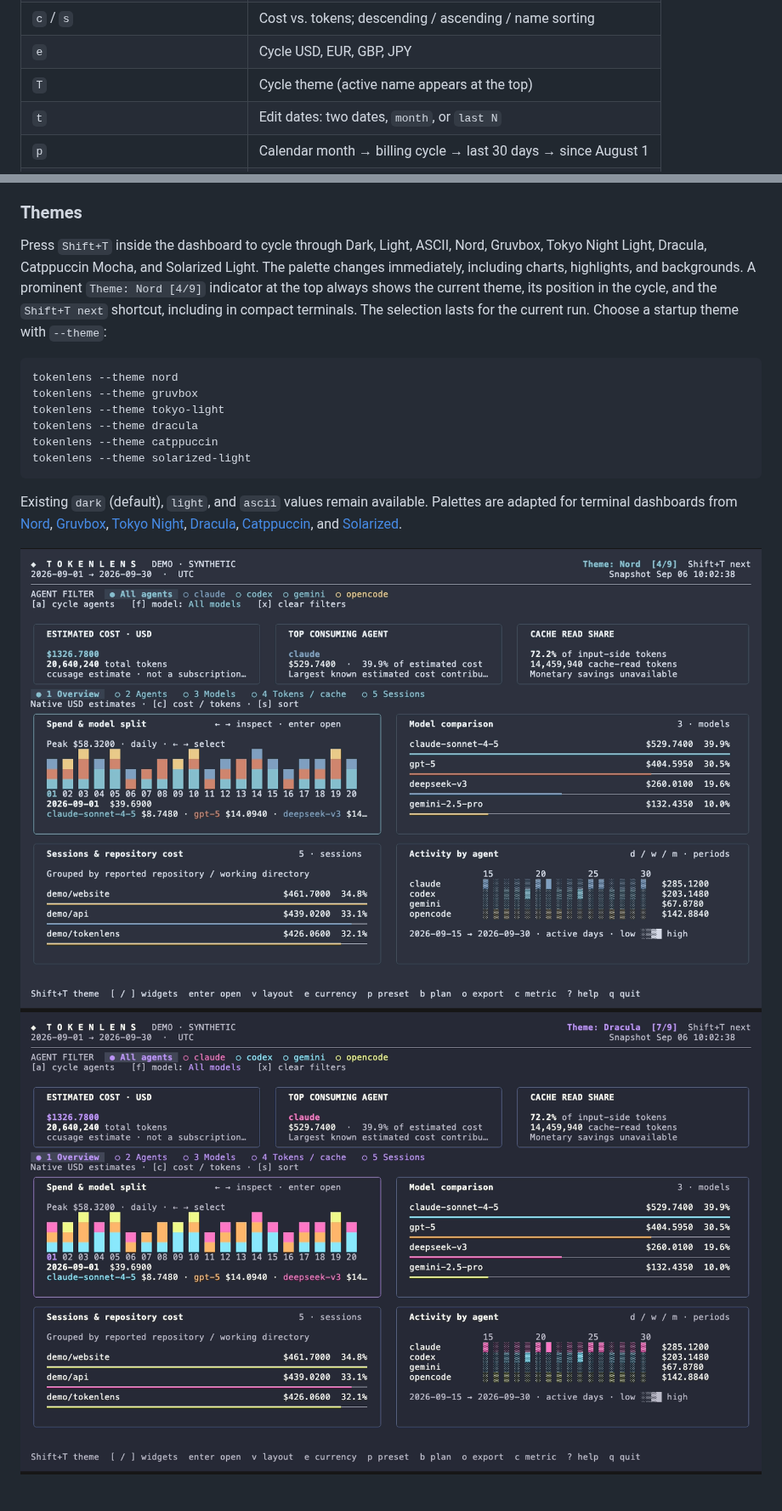
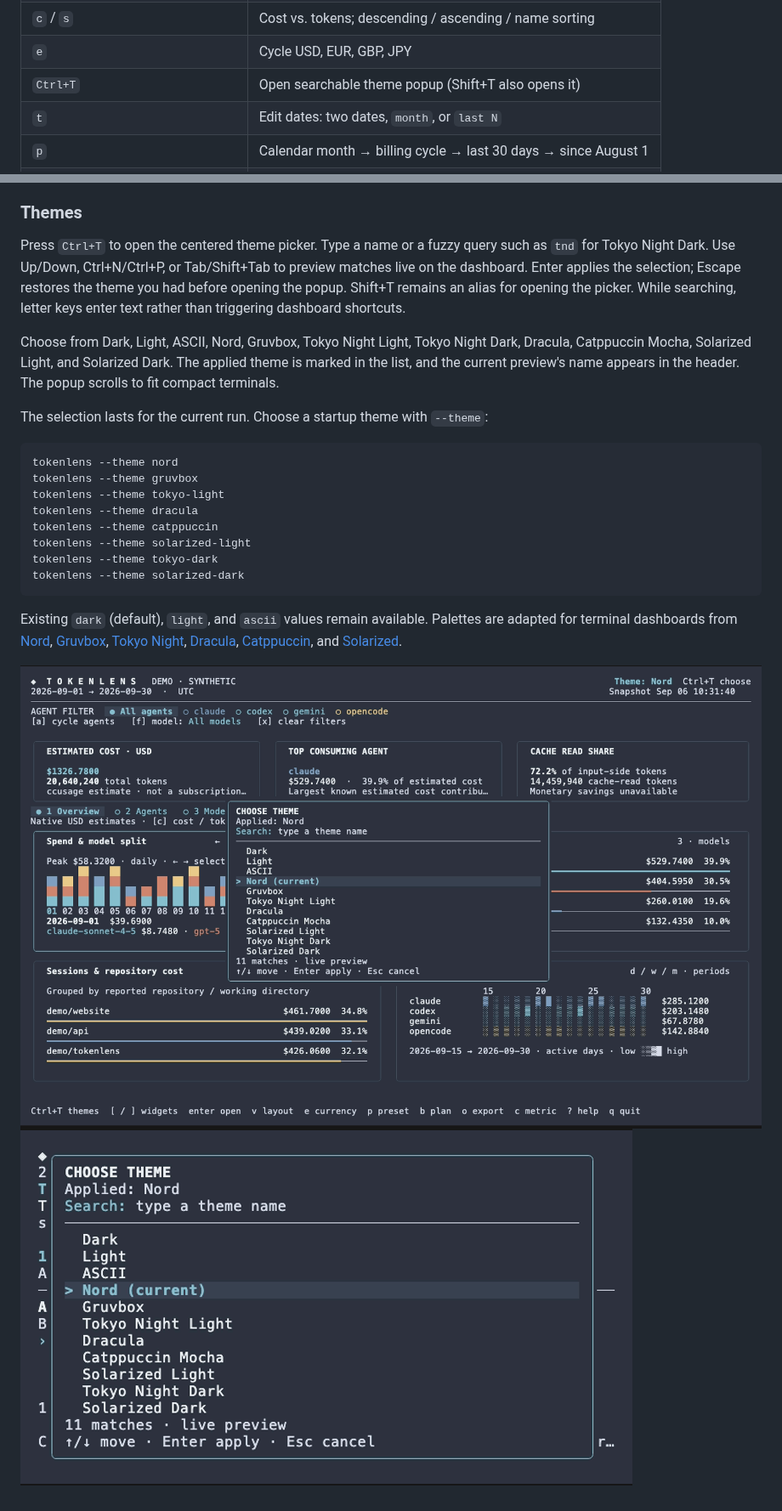
Before and after one commit to Kameleon21/tokenlens, a Markdown page: docs/usage.md, 2 parts joined by grey strips. Shown at 85% size. Rendered like a GitHub page; pictures changed too: docs/assets/theme-picker-compact.png (added), docs/assets/theme-picker.png (added).

````diff
--- a/docs/usage.md
+++ b/docs/usage.md
@@ -26,7 +26,7 @@ All available agent and model names are discovered dynamically. Agent and model
 | `n` | Toggle compact k/M/B token labels (inspector remains exact) |
 | `c` / `s` | Cost vs. tokens; descending / ascending / name sorting |
 | `e` | Cycle USD, EUR, GBP, JPY |
-| `T` | Cycle theme (active name appears at the top) |
+| `Ctrl+T` | Open searchable theme popup (Shift+T also opens it) |
 | `t` | Edit dates: two dates, `month`, or `last N` |
 | `p` | Calendar month → billing cycle → last 30 days → since August 1 |
 | `b` | Toggle configured subscription-plan comparison |
@@ -94,12 +94,18 @@ Press `o`, then choose JSON, CSV, SVG, or PNG. Files go into `./exports` (or `--
 
 ### Themes
 
-Press `Shift+T` inside the dashboard to cycle through Dark, Light, ASCII, Nord,
-Gruvbox, Tokyo Night Light, Dracula, Catppuccin Mocha, and Solarized Light.
-The palette changes immediately, including charts, highlights, and backgrounds.
-A prominent `Theme: Nord [4/9]` indicator at the top always shows the current
-theme, its position in the cycle, and the `Shift+T next` shortcut, including in
-compact terminals.
+Press `Ctrl+T` to open the centered theme picker. Type a name or a fuzzy query
+such as `tnd` for Tokyo Night Dark. Use Up/Down, Ctrl+N/Ctrl+P, or Tab/Shift+Tab
+to preview matches live on the dashboard. Enter applies the selection; Escape
+restores the theme you had before opening the popup. Shift+T remains an alias
+for opening the picker. While searching, letter keys enter text rather than
+triggering dashboard shortcuts.
+
+Choose from Dark, Light, ASCII, Nord, Gruvbox, Tokyo Night Light, Tokyo Night
+Dark, Dracula, Catppuccin Mocha, Solarized Light, and Solarized Dark. The applied
+theme is marked in the list, and the current preview's name appears in the
+header. The popup scrolls to fit compact terminals.
+
 The selection lasts for the current run. Choose a startup theme with `--theme`:
 
 ```sh
@@ -109,6 +115,8 @@ tokenlens --theme tokyo-light
 tokenlens --theme dracula
 tokenlens --theme catppuccin
 tokenlens --theme solarized-light
+tokenlens --theme tokyo-dark
+tokenlens --theme solarized-dark
 ```
 
 Existing `dark` (default), `light`, and `ascii` values remain available.
@@ -117,5 +125,5 @@ Palettes are adapted for terminal dashboards from [Nord](https://www.nordtheme.c
 [Dracula](https://draculatheme.com/contribute), [Catppuccin](https://catppuccin.com/palette/),
 and [Solarized](https://ethanschoonover.com/solarized/).
 
-![Nord dashboard with synthetic demo data](assets/theme-nord.png)
-![Dracula dashboard with synthetic demo data](assets/theme-dracula.png)
+![Searchable theme picker with synthetic data](assets/theme-picker.png)
+![Theme picker in a compact terminal](assets/theme-picker-compact.png)
````
Also changed, not shown: CHANGELOG.md (+10 -0 lines), README.md (+2 -1 lines), docs/assets/theme-picker-solarized-dark.png (added), docs/assets/theme-picker-tokyo-dark.png (added), 6 other files.
